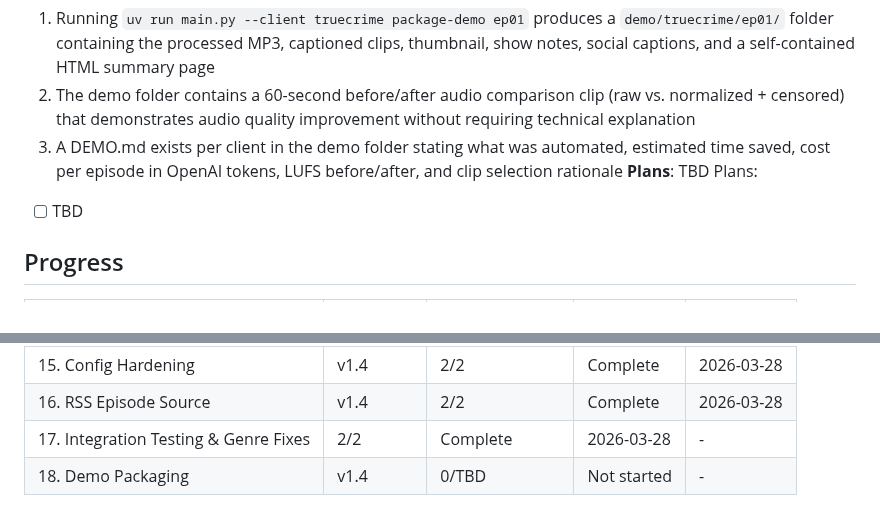
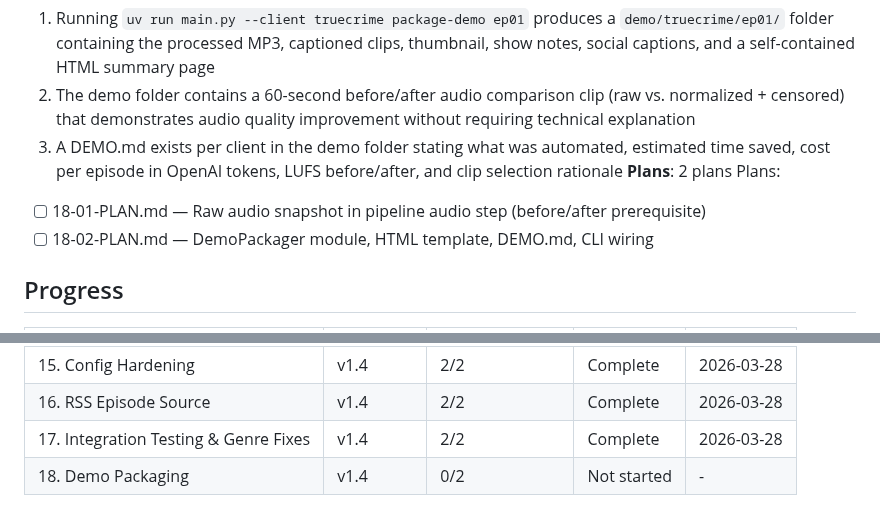
Before and after one commit to evanperez55/podcast-automation, a Markdown page: .planning/ROADMAP.md, 2 parts joined by grey strips. Drawn GitHub-style.

Commit message:
docs(18-demo-packaging): create phase plan
Two plans in 2 waves: raw audio snapshot (wave 1), then DemoPackager
module with HTML template, DEMO.md, and CLI wiring (wave 2).

Co-Authored-By: Claude Opus 4.6 (1M context) <noreply@anthropic.com>

```diff
--- a/.planning/ROADMAP.md
+++ b/.planning/ROADMAP.md
@@ -123,9 +123,10 @@ Plans:
   1. Running `uv run main.py --client truecrime package-demo ep01` produces a `demo/truecrime/ep01/` folder containing the processed MP3, captioned clips, thumbnail, show notes, social captions, and a self-contained HTML summary page
   2. The demo folder contains a 60-second before/after audio comparison clip (raw vs. normalized + censored) that demonstrates audio quality improvement without requiring technical explanation
   3. A DEMO.md exists per client in the demo folder stating what was automated, estimated time saved, cost per episode in OpenAI tokens, LUFS before/after, and clip selection rationale
-**Plans**: TBD
+**Plans**: 2 plans
 Plans:
-- [ ] TBD
+- [ ] 18-01-PLAN.md — Raw audio snapshot in pipeline audio step (before/after prerequisite)
+- [ ] 18-02-PLAN.md — DemoPackager module, HTML template, DEMO.md, CLI wiring
 
 ## Progress
 
@@ -145,5 +146,5 @@ Plans:
 | 12. ContentCalendar Foundation | v1.3 | 2/2 | Complete | 2026-03-19 |
 | 15. Config Hardening | v1.4 | 2/2 | Complete | 2026-03-28 |
 | 16. RSS Episode Source | v1.4 | 2/2 | Complete | 2026-03-28 |
-| 17. Integration Testing & Genre Fixes | 2/2 | Complete    | 2026-03-28 | - |
-| 18. Demo Packaging | v1.4 | 0/TBD | Not started | - |
+| 17. Integration Testing & Genre Fixes | v1.4 | 2/2 | Complete | 2026-03-28 |
+| 18. Demo Packaging | v1.4 | 0/2 | Not started | - |
```
Also changed, not shown: 2 other files.
